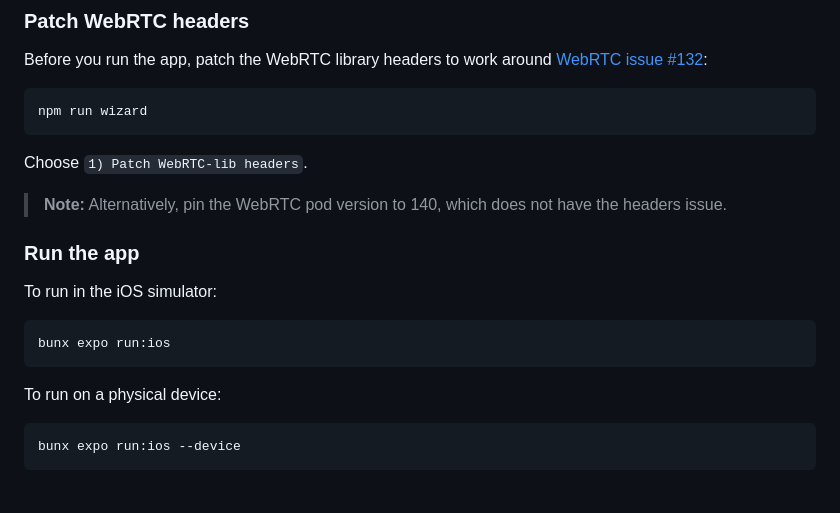
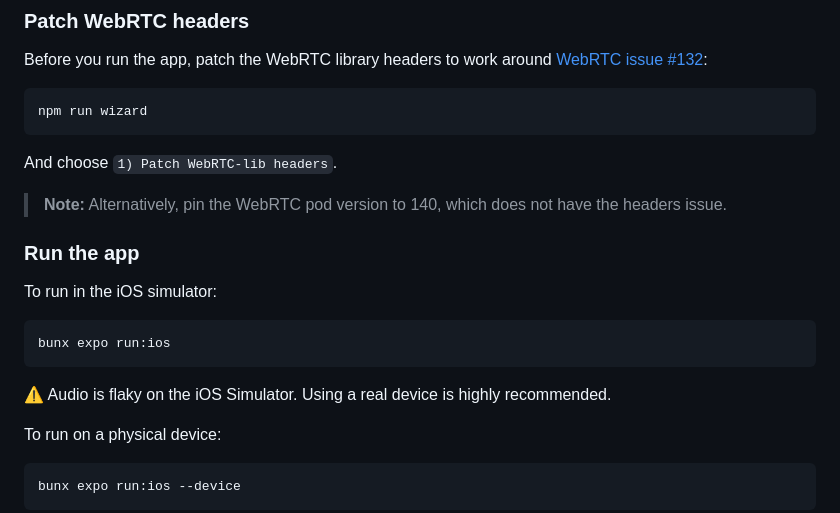
Before and after one commit to vibemachine-labs/arty, a Markdown page: README.md, the part around the change. Drawn GitHub-style; folded sections open; blank space fills up the shorter version.

````diff
--- a/README.md
+++ b/README.md
@@ -194,7 +194,7 @@ Before you run the app, patch the WebRTC library headers to work around [WebRTC
 npm run wizard
 ```
 
-Choose `1) Patch WebRTC-lib headers`.
+And choose `1) Patch WebRTC-lib headers`.
 
 > **Note:** Alternatively, pin the WebRTC pod version to 140, which does not have the headers issue.
 
@@ -205,6 +205,8 @@ To run in the iOS simulator:
 ```bash
 bunx expo run:ios
 ```
+
+⚠️ Audio is flaky on the iOS Simulator.  Using a real device is highly recommended.
 
 To run on a physical device:
 
````
